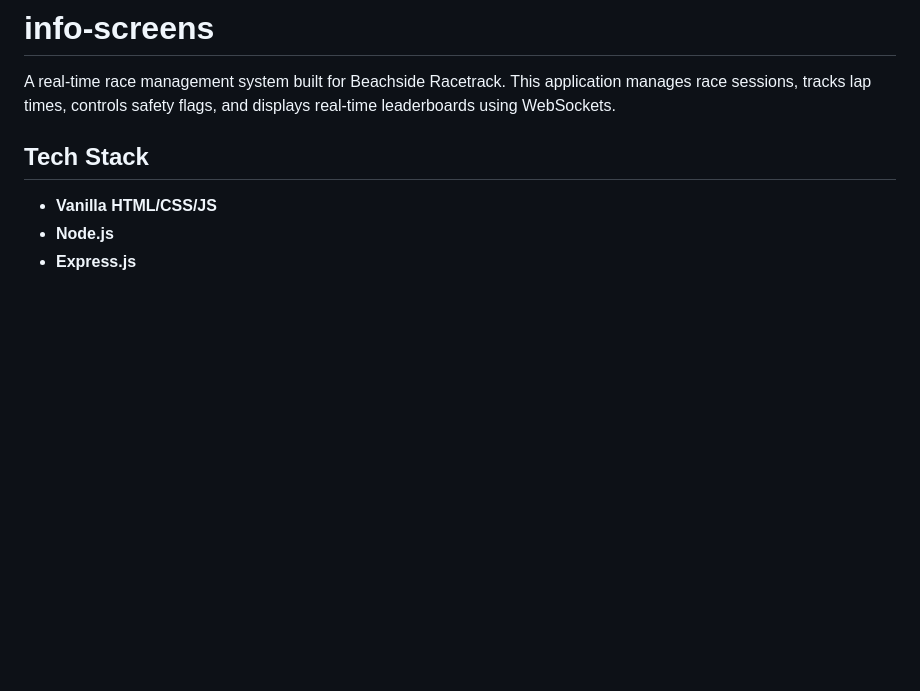
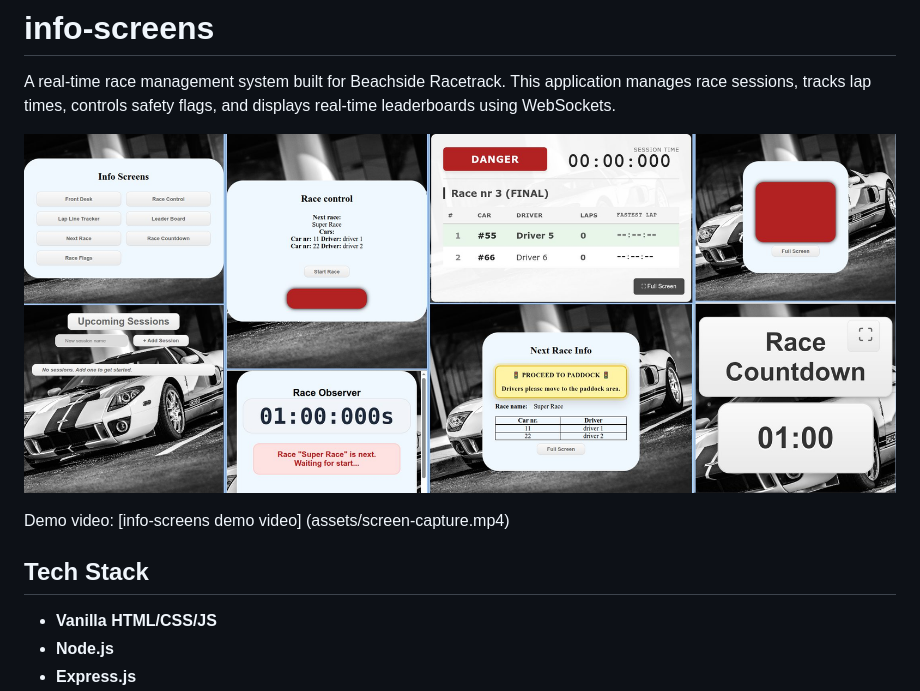
Before and after one commit to jox125/info-screens, a Markdown page: README.md, the part around the change. GitHub-like rendering; pictures changed too: assets/info-screens.jpg (added); blank space fills up the shorter version.

Commit message:
screenshot and demo video

```diff
--- a/README.md
+++ b/README.md
@@ -2,6 +2,10 @@
 
 A real-time race management system built for Beachside Racetrack. This application manages race sessions,
 tracks lap times, controls safety flags, and displays real-time leaderboards using WebSockets.
+
+![info-screens screenshot](/assets/info-screens.jpg)
+
+Demo video: [info-screens demo video] (assets/screen-capture.mp4)
 
 ## Tech Stack
 
```
Also changed, not shown: 1 other file.
